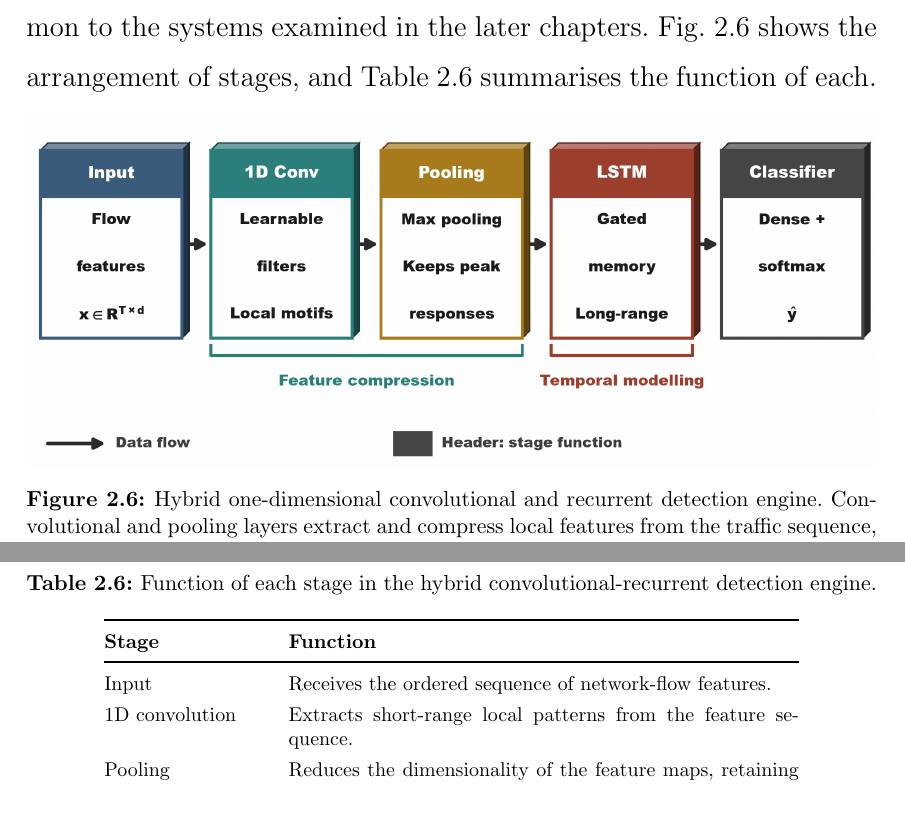
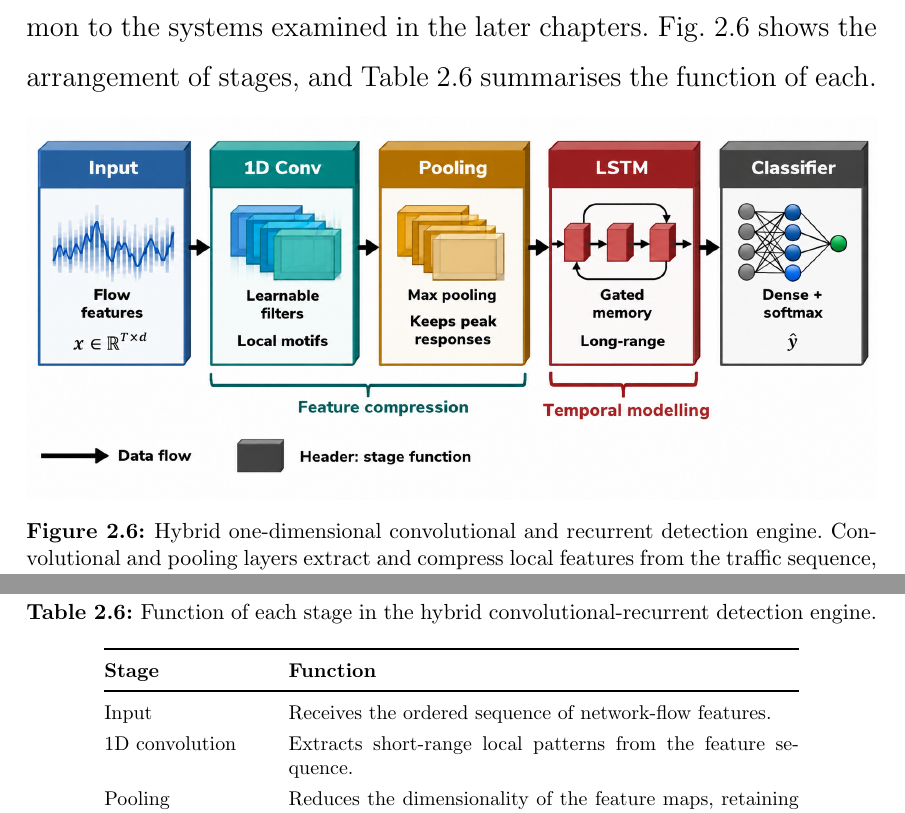
Before and after one commit to CHYMEE/STRATA, a LaTeX thesis (paper/main.tex, which reads paper/Chapters/2_Background.tex): two parts of pages 57 and 58 of 230, joined at a grey line, cut so that both start at the same text. Compiled offline with pdfLaTeX.

Commit message:
Use the author's CNN-LSTM engine image for Fig. 2.6, unchanged
Co-Authored-By: Claude Opus 5.5 <noreply@anthropic.com>

```diff
--- a/paper/Chapters/2_Background.tex
+++ b/paper/Chapters/2_Background.tex
@@ -557,7 +557,7 @@ stages, and Table~\ref{tab:cnn-lstm-stages} summarises the function of each.
 
 \begin{figure}[htbp]
     \centering
-    \includegraphics[width=\textwidth]{figures/Fig2_cnn_lstm.png}
+    \includegraphics[width=\textwidth]{figures/Fig2_cnn_lstm_author.png}
     \caption{Hybrid one-dimensional convolutional and recurrent detection engine.
     Convolutional and pooling layers extract and compress local features from the
     traffic sequence, the recurrent layer models temporal dependence, and a
```
Also changed, not shown: paper/figures/Fig2_cnn_lstm_author.png (added).
